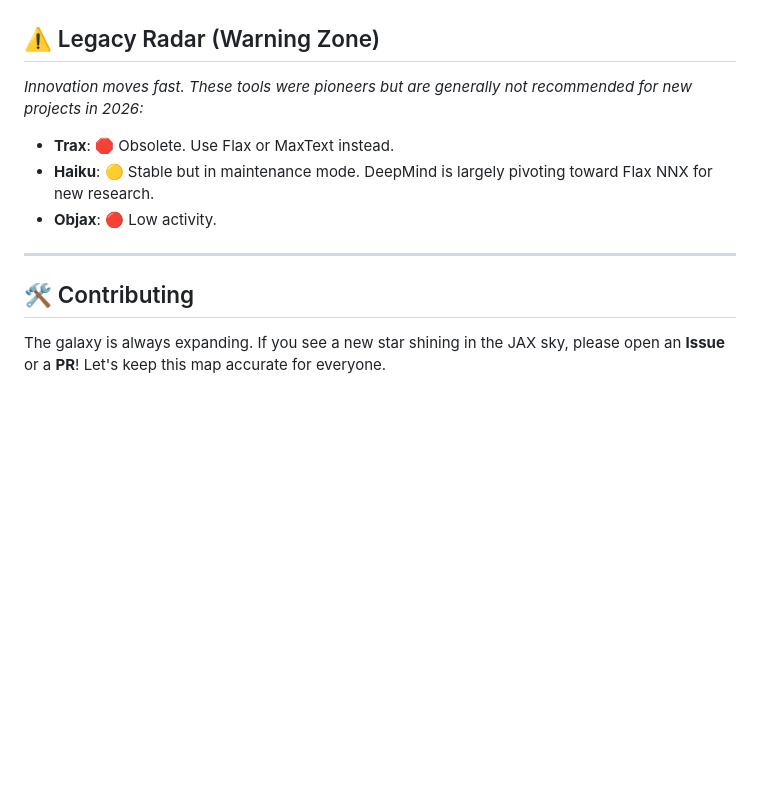
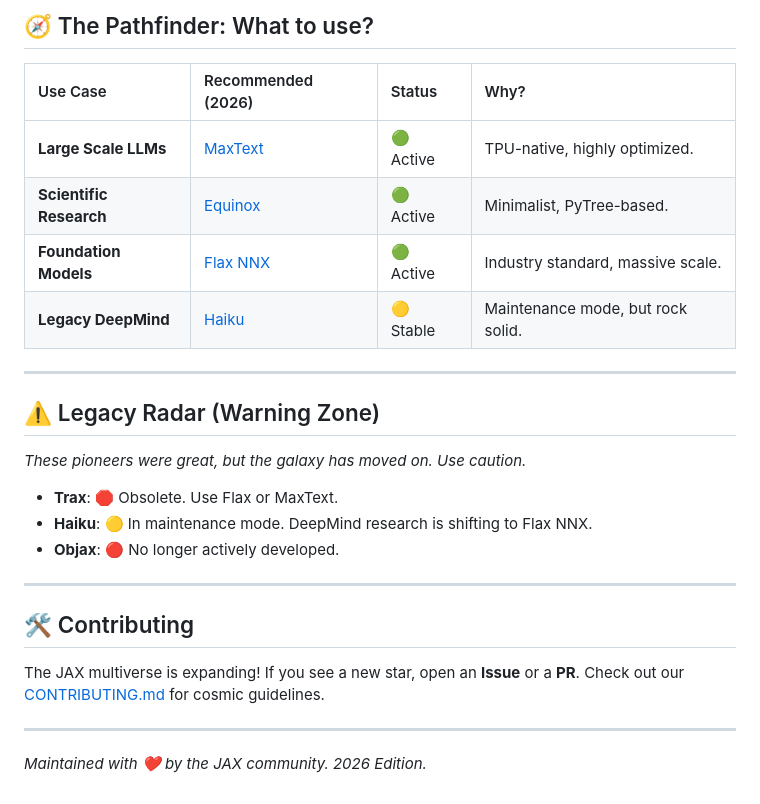
Before and after one commit to BryanBradfo/JAXlaxy, a Markdown page: README.md, the part around one of its changes. GitHub-like rendering; blank space fills up the shorter version.

```diff
--- a/README.md
+++ b/README.md
@@ -48,14 +88,27 @@ To help you find your way, we’ve categorized the ecosystem into stellar system
+## 🧭 The Pathfinder: What to use?
+
+| Use Case | Recommended (2026) | Status | Why? |
+| :--- | :--- | :--- | :--- |
+| **Large Scale LLMs** | [MaxText](https://github.com/google/maxtext) | 🟢 Active | TPU-native, highly optimized. |
+| **Scientific Research** | [Equinox](https://github.com/patrick-kidger/equinox) | 🟢 Active | Minimalist, PyTree-based. |
+| **Foundation Models** | [Flax NNX](https://github.com/google/flax) | 🟢 Active | Industry standard, massive scale. |
+| **Legacy DeepMind** | [Haiku](https://github.com/deepmind/dm-haiku) | 🟡 Stable | Maintenance mode, but rock solid. |
+
+---
+
+<a name="legacy" />
 
 ## ⚠️ Legacy Radar (Warning Zone)
+*These pioneers were great, but the galaxy has moved on. Use caution.*
 
-*Innovation moves fast. These tools were pioneers but are generally not recommended for new projects in 2026:*
+* **Trax**: 🛑 Obsolete. Use Flax or MaxText.
+* **Haiku**: 🟡 In maintenance mode. DeepMind research is shifting to Flax NNX.
+* **Objax**: 🔴 No longer actively developed.
 
-  * **Trax**: 🛑 Obsolete. Use Flax or MaxText instead.
-  * **Haiku**: 🟡 Stable but in maintenance mode. DeepMind is largely pivoting toward Flax NNX for new research.
-  * **Objax**: 🔴 Low activity.
-
------
+---
 
 ## 🛠️ Contributing
+The JAX multiverse is expanding! If you see a new star, open an **Issue** or a **PR**. Check out our [CONTRIBUTING.md](CONTRIBUTING.md) for cosmic guidelines.
 
-The galaxy is always expanding. If you see a new star shining in the JAX sky, please open an **Issue** or a **PR**\! Let's keep this map accurate for everyone.
+---
+*Maintained with ❤️ by the JAX community. 2026 Edition.*
```
Also changed, not shown: other parts of README.md (+67 -27 lines).
